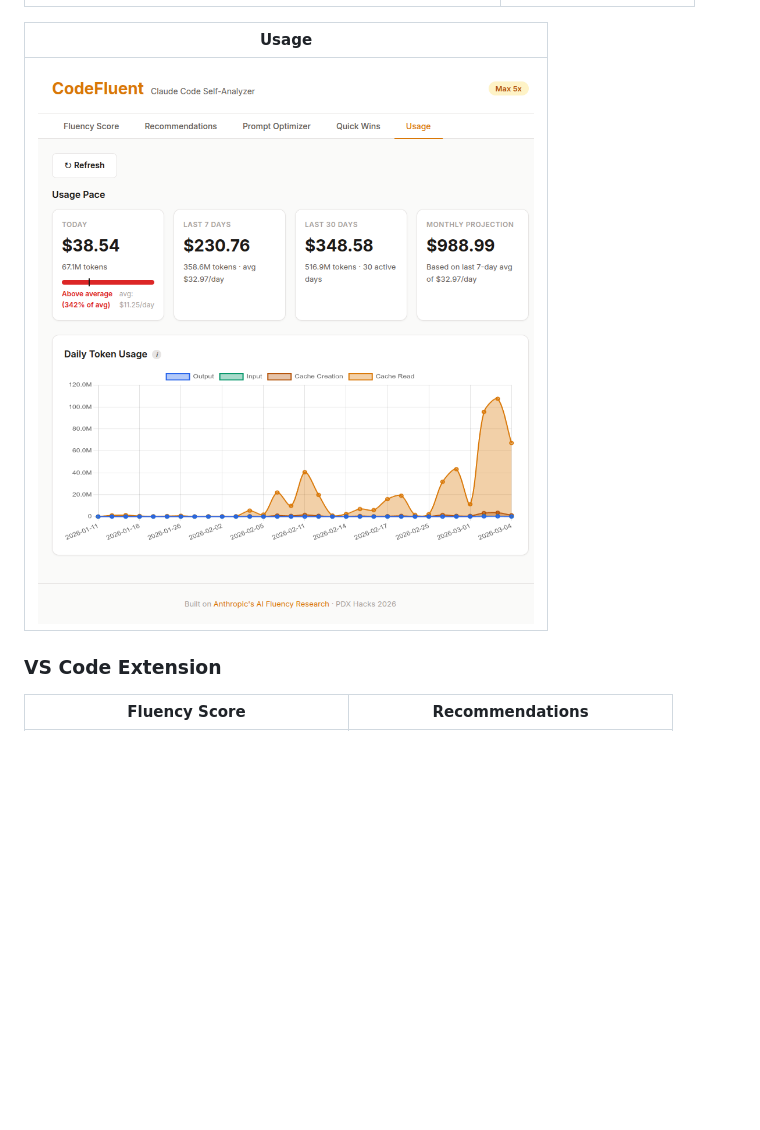
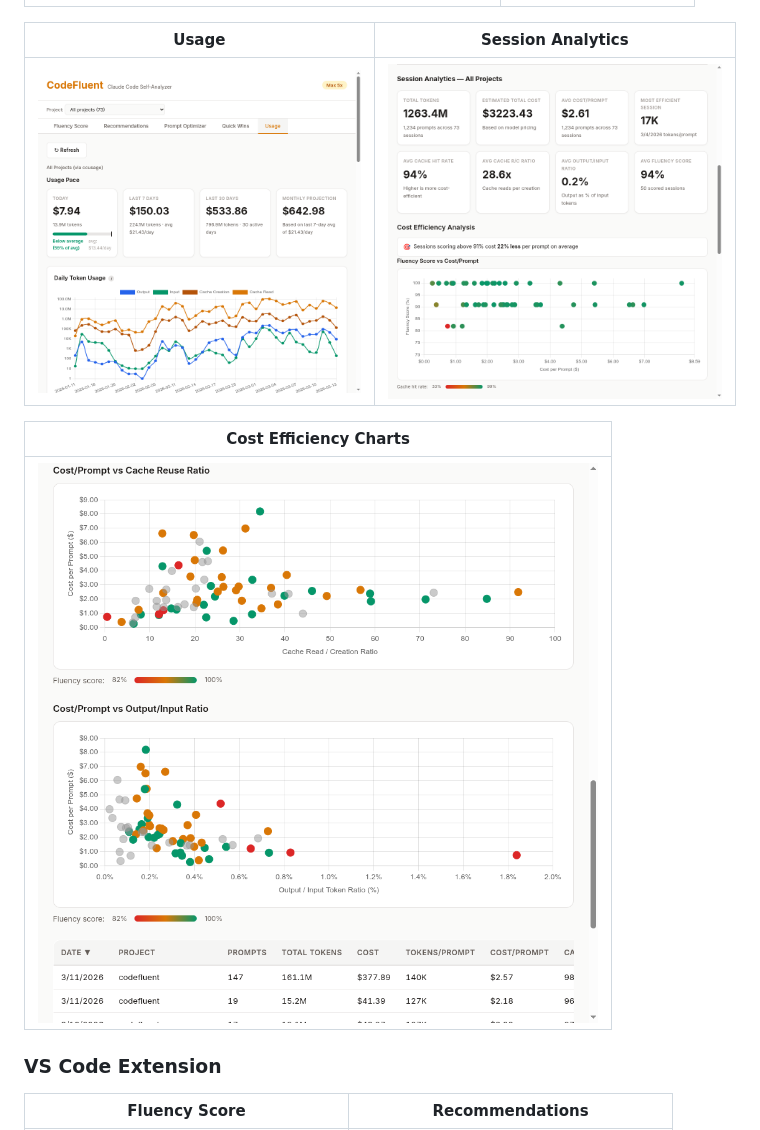
Before and after one commit to frederick-douglas-pearce/codefluent, a Markdown page: README.md, the part around the change. Rendered like a GitHub page; pictures changed too: images/demo-usage-analytics.png (added), images/demo-usage-charts.png (added), images/demo-usage.png; blank space fills up the shorter version.

Commit message:
Update webapp Usage screenshots with session analytics
Replace outdated usage screenshot and add two new images showing
session analytics cards, cost-efficiency scatter charts, and
session details table.

Co-Authored-By: Claude Opus 4.6 <noreply@anthropic.com>

```diff
--- a/README.md
+++ b/README.md
@@ -144,9 +144,13 @@ The extension resolves this automatically via the system home directory.
 |------------------|------------|
 | ![Prompt Optimizer tab](images/demo-optimizer.png) | ![Quick Wins tab](images/demo-quickwins.png) |
 
-| Usage |
-|-------|
-| ![Usage tab](images/demo-usage.png) |
+| Usage | Session Analytics |
+|-------|-------------------|
+| ![Usage tab](images/demo-usage.png) | ![Session Analytics](images/demo-usage-analytics.png) |
+
+| Cost Efficiency Charts |
+|------------------------|
+| ![Cost Efficiency Charts](images/demo-usage-charts.png) |
 
 ### VS Code Extension
 
```
